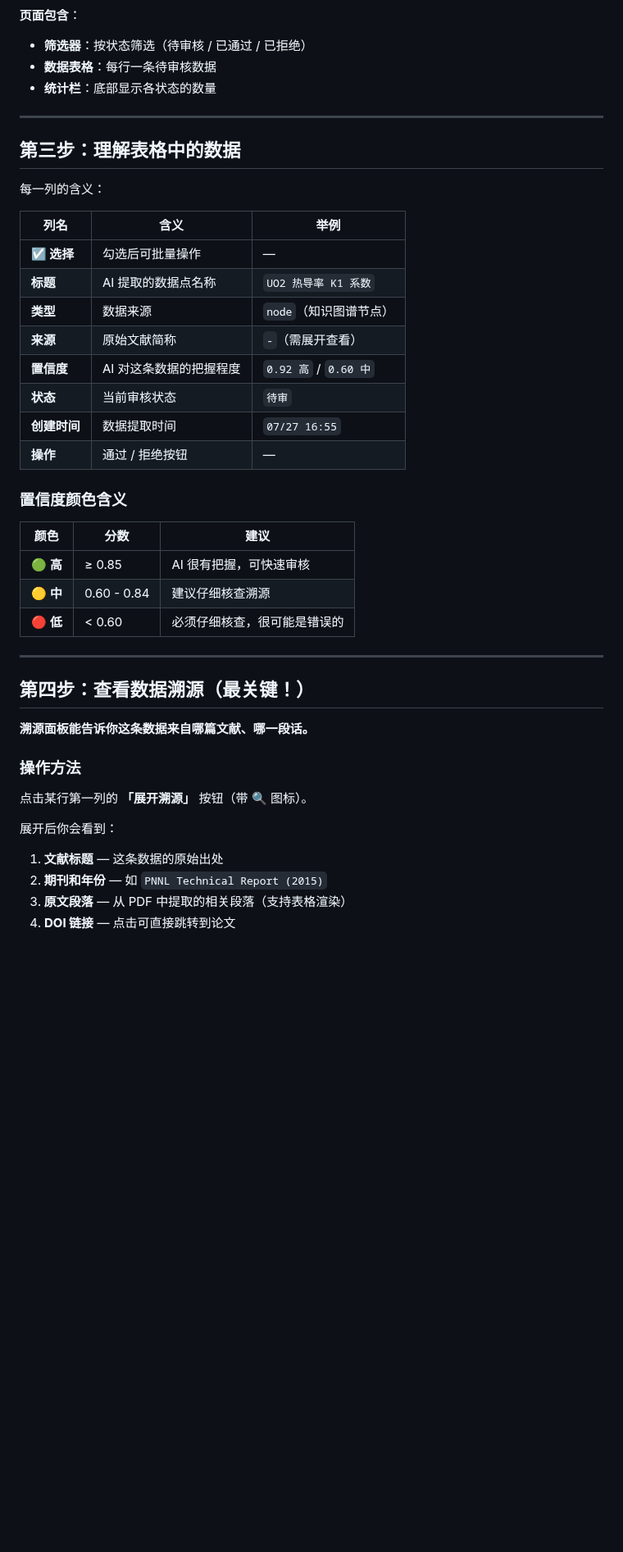
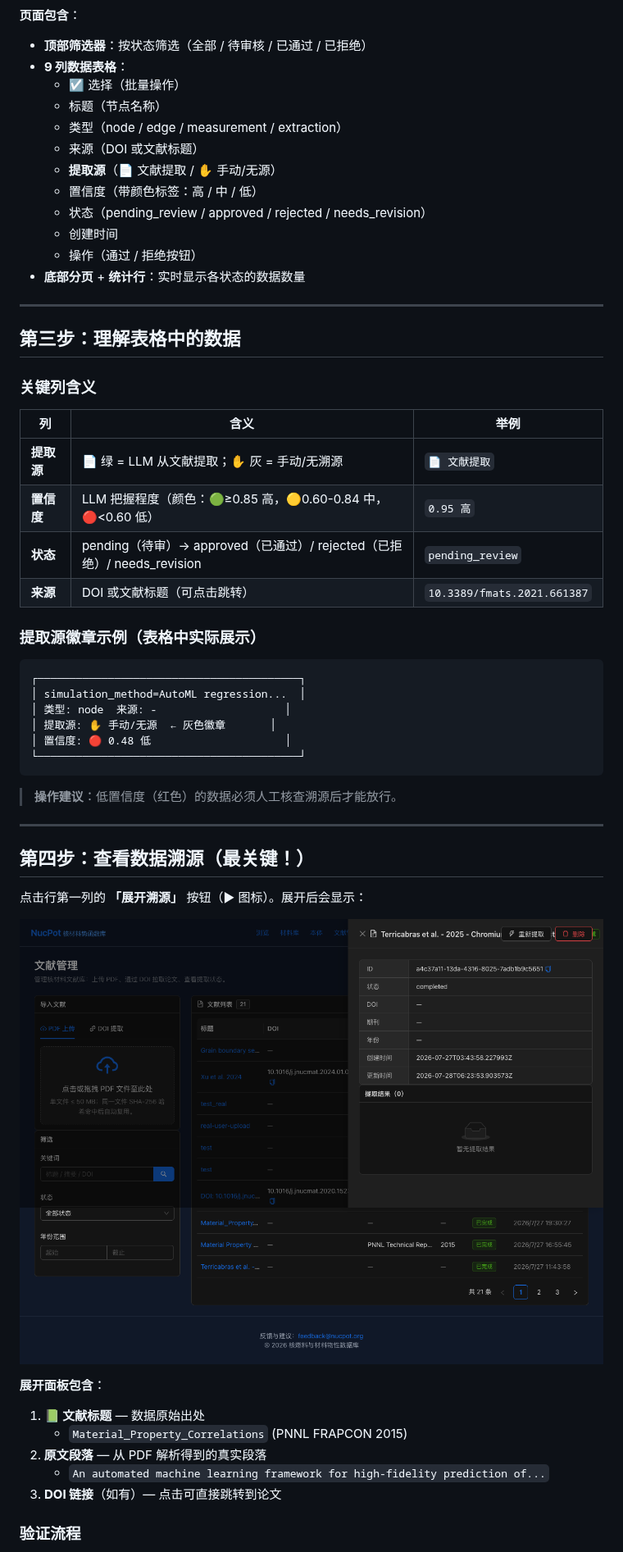
Before and after one commit to Etoile04/nucpot, a Markdown page: docs/verification/PHASE3-USER-GUIDE.md, the part around one of its changes. Shown at 82% size. Drawn GitHub-style; pictures changed too: docs/verification/screenshots/03-source-expanded-merged.png (added); blank space fills up the shorter version.

````diff
--- a/docs/verification/PHASE3-USER-GUIDE.md
+++ b/docs/verification/PHASE3-USER-GUIDE.md
@@ -41,48 +44,60 @@ https://nucpot.dpdns.org/review/kg
 
 **页面包含**：
-- **筛选器**：按状态筛选（待审核 / 已通过 / 已拒绝）
-- **数据表格**：每行一条待审核数据
-- **统计栏**：底部显示各状态的数量
+
+- **顶部筛选器**：按状态筛选（全部 / 待审核 / 已通过 / 已拒绝）
+- **9 列数据表格**：
+  - ☑ 选择（批量操作）
+  - 标题（节点名称）
+  - 类型（node / edge / measurement / extraction）
+  - 来源（DOI 或文献标题）
+  - **提取源**（📄 文献提取 / ✋ 手动/无源）
+  - 置信度（带颜色标签：高 / 中 / 低）
+  - 状态（pending_review / approved / rejected / needs_revision）
+  - 创建时间
+  - 操作（通过 / 拒绝按钮）
+- **底部分页** + **统计行**：实时显示各状态的数据数量
 
 ---
 
 ## 第三步：理解表格中的数据
 
-每一列的含义：
+### 关键列含义
 
-| 列名 | 含义 | 举例 |
-|------|------|------|
-| **☑ 选择** | 勾选后可批量操作 | — |
-| **标题** | AI 提取的数据点名称 | `UO2 热导率 K1 系数` |
-| **类型** | 数据来源 | `node`（知识图谱节点） |
-| **来源** | 原始文献简称 | `-`（需展开查看） |
-| **置信度** | AI 对这条数据的把握程度 | `0.92 高` / `0.60 中` |
-| **状态** | 当前审核状态 | `待审` |
-| **创建时间** | 数据提取时间 | `07/27 16:55` |
-| **操作** | 通过 / 拒绝按钮 | — |
+| 列 | 含义 | 举例 |
+|----|------|------|
+| **提取源** | 📄 绿 = LLM 从文献提取；✋ 灰 = 手动/无溯源 | `📄 文献提取` |
+| **置信度** | LLM 把握程度（颜色：🟢≥0.85 高，🟡0.60-0.84 中，🔴<0.60 低） | `0.95 高` |
+| **状态** | pending（待审）→ approved（已通过）/ rejected（已拒绝）/ needs_revision | `pending_review` |
+| **来源** | DOI 或文献标题（可点击跳转） | `10.3389/fmats.2021.661387` |
 
-### 置信度颜色含义
+### 提取源徽章示例（表格中实际展示）
 
-| 颜色 | 分数 | 建议 |
-|------|------|------|
-| 🟢 **高** | ≥ 0.85 | AI 很有把握，可快速审核 |
-| 🟡 **中** | 0.60 - 0.84 | 建议仔细核查溯源 |
-| 🔴 **低** | < 0.60 | 必须仔细核查，很可能是错误的 |
+```
+┌─────────────────────────────────────────┐
+│ simulation_method=AutoML regression...  │
+│ 类型: node  来源: -                    │
+│ 提取源: ✋ 手动/无源  ← 灰色徽章       │
+│ 置信度: 🔴 0.48 低                     │
+└─────────────────────────────────────────┘
+```
+
+> **操作建议**：低置信度（红色）的数据必须人工核查溯源后才能放行。
 
 ---
 
 ## 第四步：查看数据溯源（最关键！）
 
-**溯源面板能告诉你这条数据来自哪篇文献、哪一段话。**
+点击行第一列的 **「展开溯源」** 按钮（▶ 图标）。展开后会显示：
 
-### 操作方法
+![展开溯源面板 - 同时展示列表与文献段落](screenshots/03-source-expanded-merged.png)
 
-点击某行第一列的 **「展开溯源」** 按钮（带 🔍 图标）。
+**展开面板包含**：
 
-展开后你会看到：
+1. **📗 文献标题** — 数据原始出处
+   - `Material_Property_Correlations` (PNNL FRAPCON 2015)
+2. **原文段落** — 从 PDF 解析得到的真实段落
+   - `An automated machine learning framework for high-fidelity prediction of...`
+3. **DOI 链接**（如有）— 点击可直接跳转到论文
 
-1. **文献标题** — 这条数据的原始出处
-2. **期刊和年份** — 如 `PNNL Technical Report (2015)`
-3. **原文段落** — 从 PDF 中提取的相关段落（支持表格渲染）
-4. **DOI 链接** — 点击可直接跳转到论文
+### 验证流程
 
````
Also changed, not shown: other parts of docs/verification/PHASE3-USER-GUIDE.md (+110 -59 lines), docs/verification/PRODUCTION-DEPLOYMENT-2026-07-27.md (added, +250 -0 lines), docs/verification/screenshots/01-login.png (added), docs/verification/screenshots/02-review-kg-provenance.png (deleted), docs/verification/screenshots/02-review-list.png (added), docs/verification/screenshots/03-provenance-table-rendered.png (deleted).
